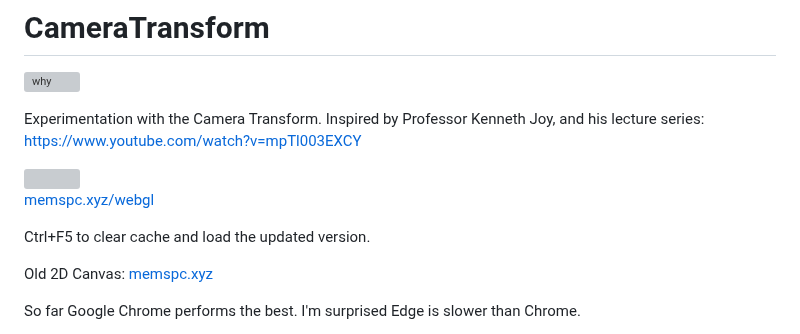
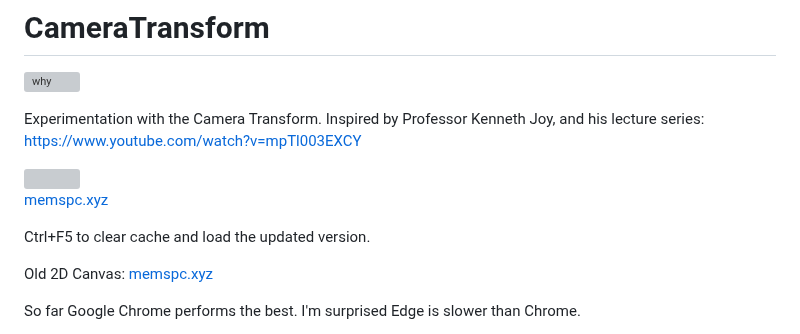
Before and after one commit to samcoble/CameraTransform, a Markdown page: README.md, the part around one of its changes. Rendered like a GitHub page; grey boxes are pictures that could not be loaded.

```diff
--- a/README.md
+++ b/README.md
@@ -6,7 +6,7 @@ Inspired by Professor Kenneth Joy, and his lecture series: [https://www.youtube.
 
 <img src="https://github.com/samcoble/CameraTransform/assets/32228102/35ffb154-4b81-4399-8141-a4e5f34d405c" style="float:right" width="381" height="323">
 
-[memspc.xyz/webgl](https://memspc.xyz/webgl)
+[memspc.xyz](https://memspc.xyz/)
 
 Ctrl+F5 to clear cache and load the updated version.
 
```
Also changed, not shown: other parts of README.md (+1 -1 lines).
